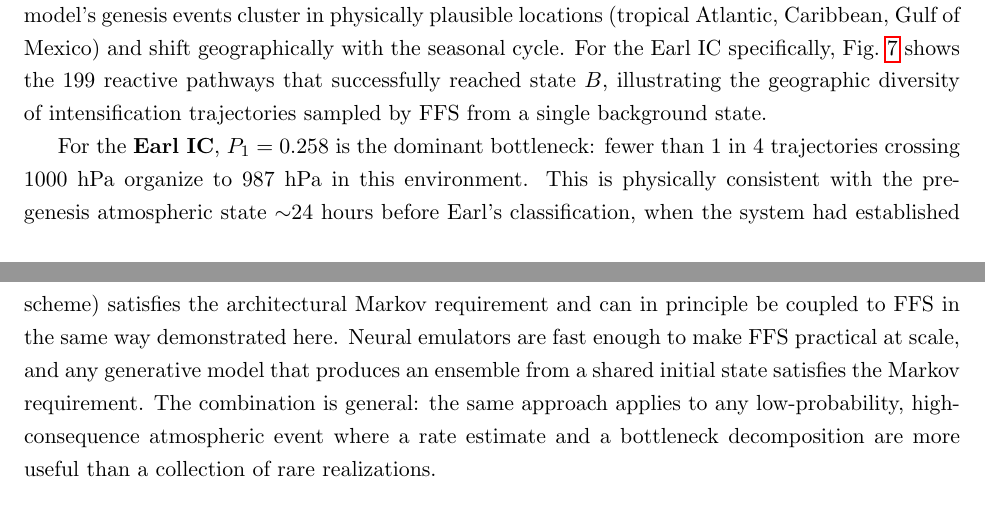
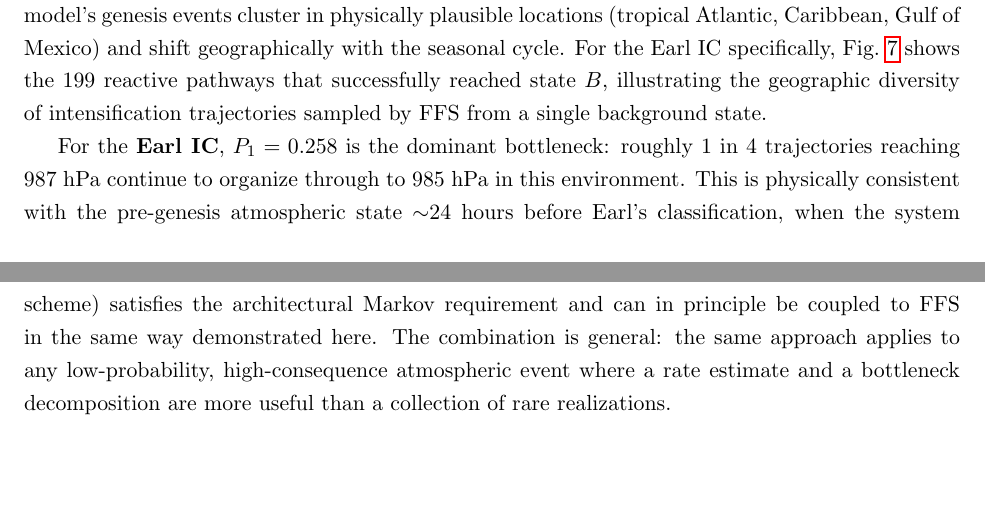
Before and after one commit to NCAR/miles-tails, a LaTeX paper (FFS_for_hurricanes/main_james2.tex): two parts of pages 10 and 25 of 29, joined at a grey line, cut so that both start at the same text, the shorter picture padded with empty space. Compiled offline with pdfLaTeX.

Commit message:
Fix Earl P1 pressure description; remove repeated Markov sentence in Conclusions

```diff
--- a/FFS_for_hurricanes/main_james2.tex
+++ b/FFS_for_hurricanes/main_james2.tex
@@ -626,8 +626,8 @@
 }
 \end{table}
 
-For the \textbf{Earl IC}, $P_1 = 0.258$ is the dominant bottleneck: fewer than 1 in 4
-trajectories crossing 1000~hPa organize to 987~hPa in this environment. This is
+For the \textbf{Earl IC}, $P_1 = 0.258$ is the dominant bottleneck: roughly 1 in 4
+trajectories reaching 987~hPa continue to organize through to 985~hPa in this environment. This is
 physically consistent with the pre-genesis atmospheric state $\sim$24~hours before
 Earl's classification, when the system had established a coherent low-level circulation
 but had not yet achieved the sustained convective organization needed to cross the
@@ -966,9 +966,7 @@
 emulator, a flow-matching model, or a stochastic parameterization scheme) satisfies
 the architectural Markov requirement and can in principle be coupled to FFS in the same
 way demonstrated here.
-Neural emulators are fast enough to make FFS practical at scale, and any generative
-model that produces an ensemble from a shared initial state satisfies the Markov
-requirement. The combination is general: the same approach applies to any
+The combination is general: the same approach applies to any
 low-probability, high-consequence atmospheric event where a rate estimate and
 a bottleneck decomposition are more useful than a collection of rare realizations.
 
```
Also changed, not shown: FFS_for_hurricanes/main_james2.pdf.
